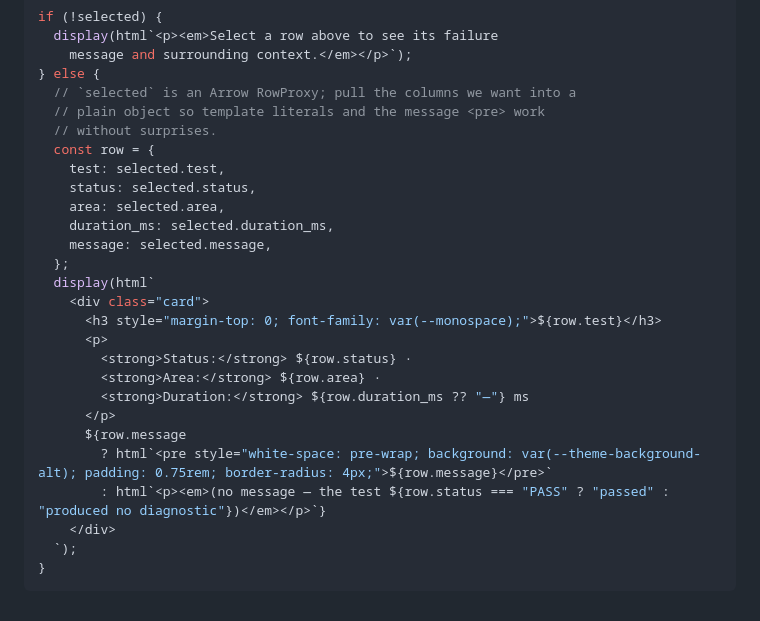
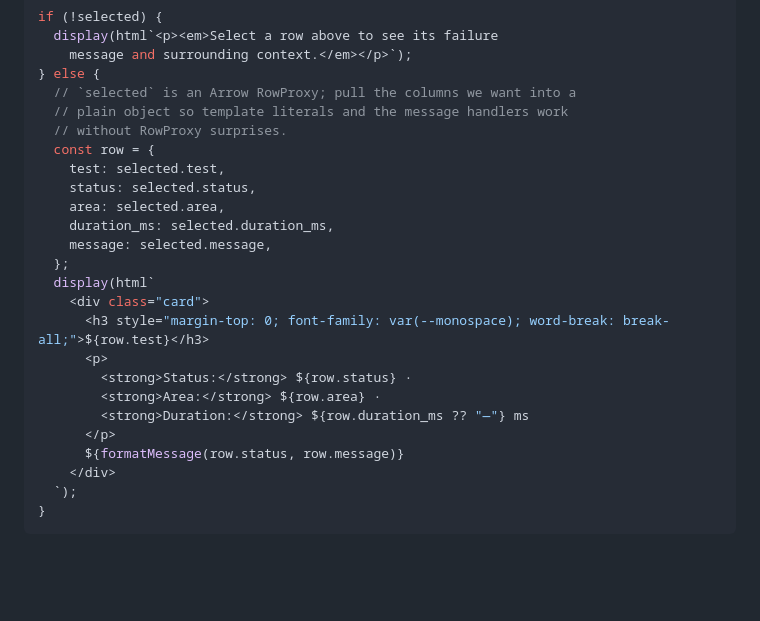
Before and after one commit to AlvinKuruvilla/koala, a Markdown page: dashboard/src/tests.md, the part around one of its changes. Drawn GitHub-style; blank space fills up the shorter version.

```diff
--- a/dashboard/src/tests.md
+++ b/dashboard/src/tests.md
@@ -191,8 +324,8 @@ if (!selected) {
     message and surrounding context.</em></p>`);
 } else {
   // `selected` is an Arrow RowProxy; pull the columns we want into a
-  // plain object so template literals and the message <pre> work
-  // without surprises.
+  // plain object so template literals and the message handlers work
+  // without RowProxy surprises.
   const row = {
     test: selected.test,
     status: selected.status,
@@ -202,15 +335,13 @@ if (!selected) {
   };
   display(html`
     <div class="card">
-      <h3 style="margin-top: 0; font-family: var(--monospace);">${row.test}</h3>
+      <h3 style="margin-top: 0; font-family: var(--monospace); word-break: break-all;">${row.test}</h3>
       <p>
         <strong>Status:</strong> ${row.status} ·
         <strong>Area:</strong> ${row.area} ·
         <strong>Duration:</strong> ${row.duration_ms ?? "—"} ms
       </p>
-      ${row.message
-        ? html`<pre style="white-space: pre-wrap; background: var(--theme-background-alt); padding: 0.75rem; border-radius: 4px;">${row.message}</pre>`
-        : html`<p><em>(no message — the test ${row.status === "PASS" ? "passed" : "produced no diagnostic"})</em></p>`}
+      ${formatMessage(row.status, row.message)}
     </div>
   `);
 }
```
Also changed, not shown: other parts of dashboard/src/tests.md (+133 -0 lines).
